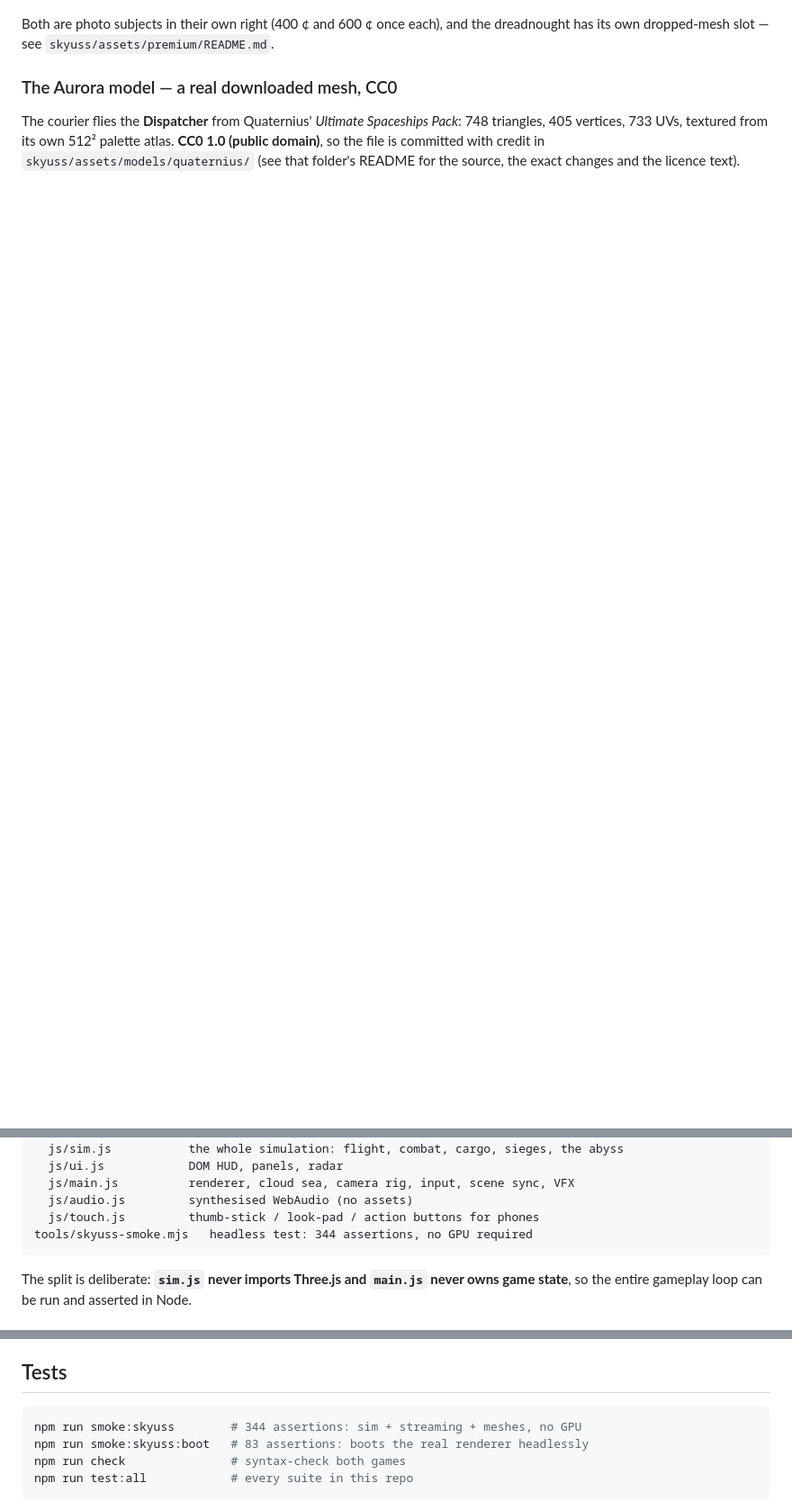
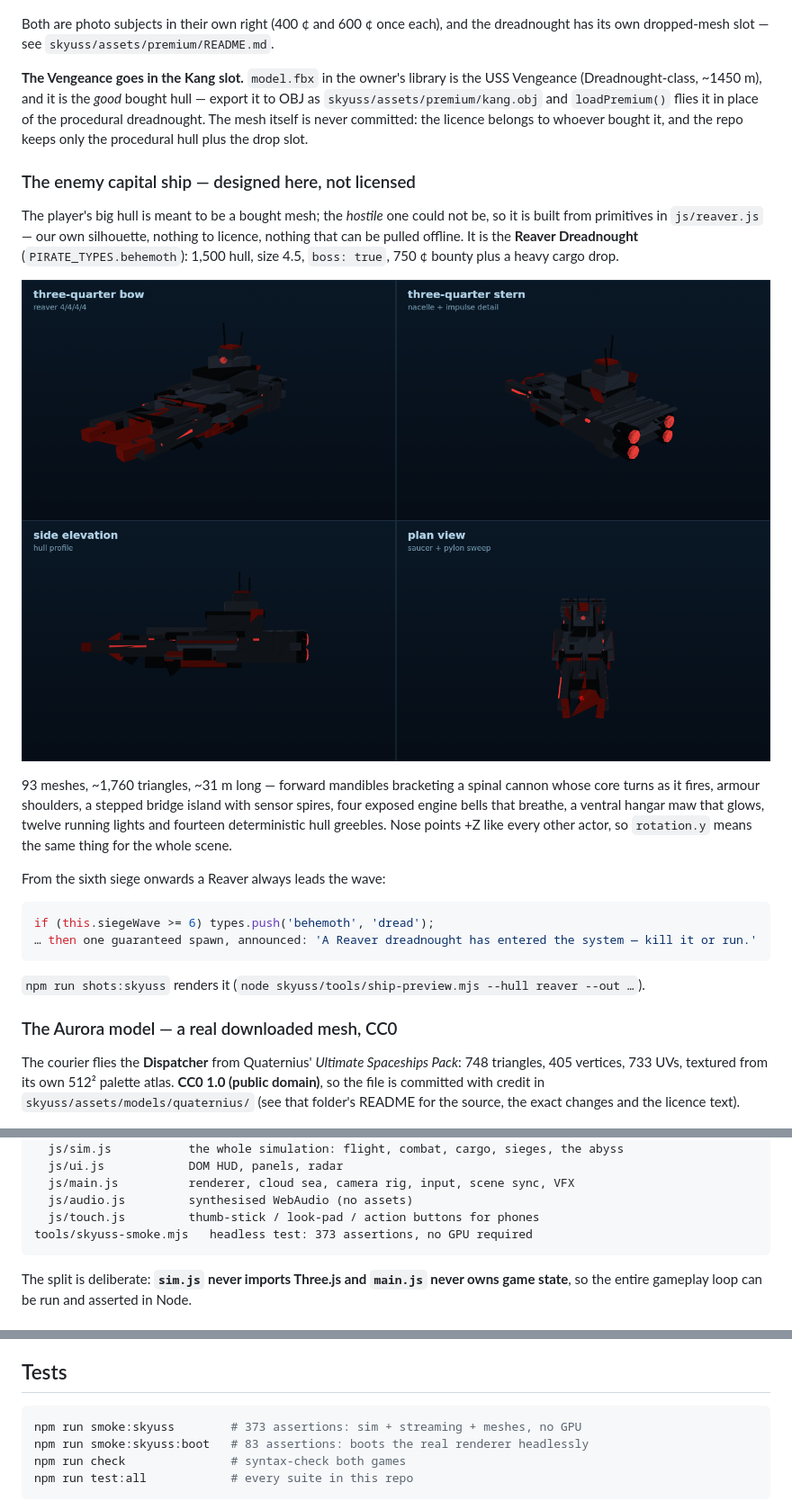
Before and after one commit to Ghanimsokaki/survive-in-a-veachle, a Markdown page: skyuss/README.md, 3 parts joined by grey strips. Shown at 90% size. Rendered like a GitHub page; pictures changed too: skyuss/docs/reaver-dreadnought.png (added); blank space fills up the shorter version.

````diff
--- a/skyuss/README.md
+++ b/skyuss/README.md
@@ -132,6 +132,36 @@ top of a bought hull — the hull class multiplies the airframe, the refit tree
 
 Both are photo subjects in their own right (400 ¢ and 600 ¢ once each), and the dreadnought
 has its own dropped-mesh slot — see `skyuss/assets/premium/README.md`.
+
+**The Vengeance goes in the Kang slot.** `model.fbx` in the owner's library is the USS Vengeance
+(Dreadnought-class, ~1450 m), and it is the *good* bought hull — export it to OBJ as
+`skyuss/assets/premium/kang.obj` and `loadPremium()` flies it in place of the procedural
+dreadnought. The mesh itself is never committed: the licence belongs to whoever bought it, and
+the repo keeps only the procedural hull plus the drop slot.
+
+### The enemy capital ship — designed here, not licensed
+
+The player's big hull is meant to be a bought mesh; the *hostile* one could not be, so it is
+built from primitives in `js/reaver.js` — our own silhouette, nothing to licence, nothing that
+can be pulled offline. It is the **Reaver Dreadnought** (`PIRATE_TYPES.behemoth`): 1,500 hull,
+size 4.5, `boss: true`, 750 ¢ bounty plus a heavy cargo drop.
+
+![the Reaver dreadnought](docs/reaver-dreadnought.png)
+
+93 meshes, ~1,760 triangles, ~31 m long — forward mandibles bracketing a spinal cannon whose core
+turns as it fires, armour shoulders, a stepped bridge island with sensor spires, four exposed
+engine bells that breathe, a ventral hangar maw that glows, twelve running lights and fourteen
+deterministic hull greebles. Nose points +Z like every other actor, so `rotation.y` means the
+same thing for the whole scene.
+
+From the sixth siege onwards a Reaver always leads the wave:
+
+```js
+if (this.siegeWave >= 6) types.push('behemoth', 'dread');
+… then one guaranteed spawn, announced: 'A Reaver dreadnought has entered the system — kill it or run.'
+```
+
+`npm run shots:skyuss` renders it (`node skyuss/tools/ship-preview.mjs --hull reaver --out …`).
 
 ### The Aurora model — a real downloaded mesh, CC0
 
@@ -404,7 +434,7 @@ skyuss/
   js/main.js          renderer, cloud sea, camera rig, input, scene sync, VFX
   js/audio.js         synthesised WebAudio (no assets)
   js/touch.js         thumb-stick / look-pad / action buttons for phones
-tools/skyuss-smoke.mjs   headless test: 344 assertions, no GPU required
+tools/skyuss-smoke.mjs   headless test: 373 assertions, no GPU required
 ```
 
 The split is deliberate: **`sim.js` never imports Three.js and `main.js` never owns game
@@ -426,7 +456,7 @@ Useful because jsdom has no WebGL: this is how the hull proportions get reviewed
 ## Tests
 
 ```bash
-npm run smoke:skyuss        # 344 assertions: sim + streaming + meshes, no GPU
+npm run smoke:skyuss        # 373 assertions: sim + streaming + meshes, no GPU
 npm run smoke:skyuss:boot   # 83 assertions: boots the real renderer headlessly
 npm run check               # syntax-check both games
 npm run test:all            # every suite in this repo
````
Also changed, not shown: 9 other files.
